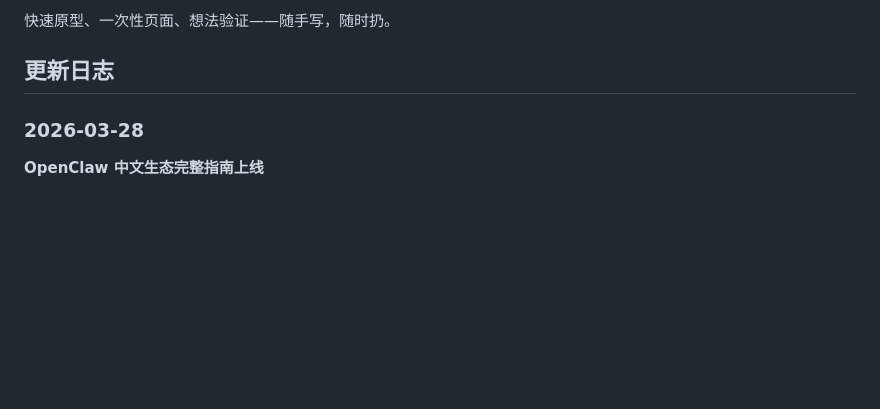
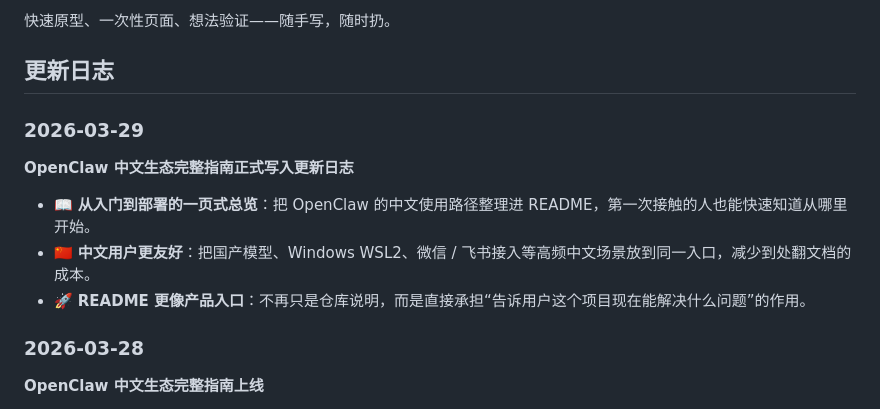
Before and after one commit to karryzhang/vibecoding, a Markdown page: README.md, the part around the change. Rendered like a GitHub page; blank space fills up the shorter version.

Commit message:
docs: 2026-03-29 更新日志 — OpenClaw 中文生态指南

```diff
--- a/README.md
+++ b/README.md
@@ -5,6 +5,13 @@
 快速原型、一次性页面、想法验证——随手写，随时扔。
 
 ## 更新日志
+
+### 2026-03-29
+
+**OpenClaw 中文生态完整指南正式写入更新日志**
+- 📖 **从入门到部署的一页式总览**：把 OpenClaw 的中文使用路径整理进 README，第一次接触的人也能快速知道从哪里开始。
+- 🇨🇳 **中文用户更友好**：把国产模型、Windows WSL2、微信 / 飞书接入等高频中文场景放到同一入口，减少到处翻文档的成本。
+- 🚀 **README 更像产品入口**：不再只是仓库说明，而是直接承担“告诉用户这个项目现在能解决什么问题”的作用。
 
 ### 2026-03-28
 
```
